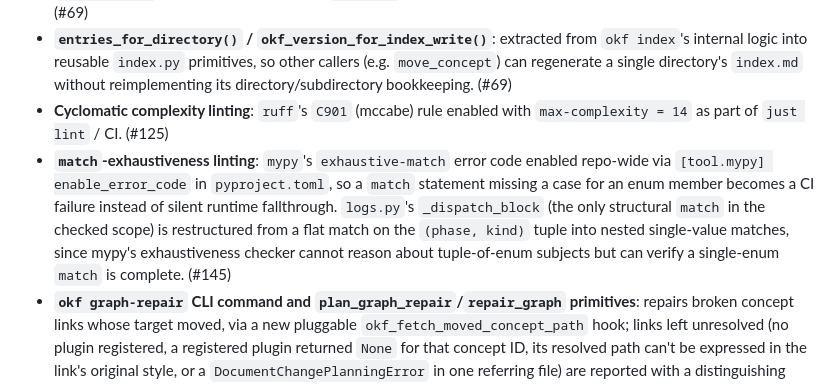
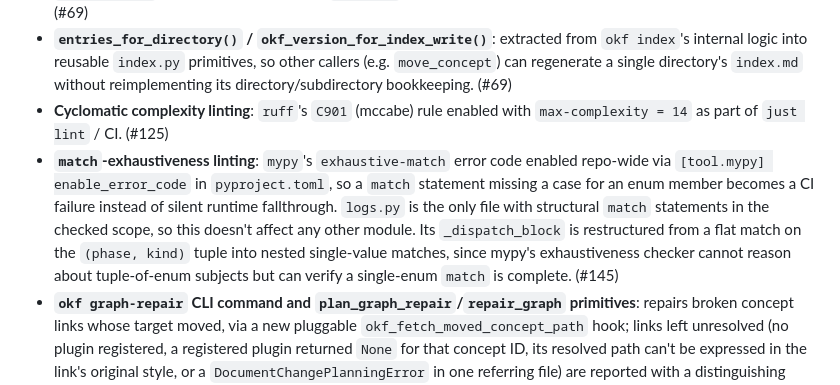
Before and after one commit to xchewtoyx/okf-core, a Markdown page: CHANGELOG.md, the part around the change. Drawn GitHub-style.

Commit message:
Clarify exhaustive-match CHANGELOG wording
The parenthetical read as "logs.py has only one match statement",
which stopped being true once the dispatch and per-item matches
were added; it meant "logs.py is the only file with any".

Co-Authored-By: Claude Sonnet 5 <noreply@anthropic.com>
Claude-Session: https://claude.ai/code/session_013Lr46syTd5ugShyoKLqb2t

```diff
--- a/CHANGELOG.md
+++ b/CHANGELOG.md
@@ -14,7 +14,7 @@ The format follows [Keep a Changelog](https://keepachangelog.com/en/1.1.0/).
 - **`okf move` CLI command and `plan_file_move`/`move_concept` primitives**: relocates a concept file within a bundle while rewriting inbound Markdown links in every referring file, preserving link-graph integrity across the move. `move_concept` also refreshes an existing `index.md` in the source and/or destination directory to reflect the move. (#69)
 - **`entries_for_directory()` / `okf_version_for_index_write()`**: extracted from `okf index`'s internal logic into reusable `index.py` primitives, so other callers (e.g. `move_concept`) can regenerate a single directory's `index.md` without reimplementing its directory/subdirectory bookkeeping. (#69)
 - **Cyclomatic complexity linting**: `ruff`'s `C901` (mccabe) rule enabled with `max-complexity = 14` as part of `just lint` / CI. (#125)
-- **`match`-exhaustiveness linting**: `mypy`'s `exhaustive-match` error code enabled repo-wide via `[tool.mypy] enable_error_code` in `pyproject.toml`, so a `match` statement missing a case for an enum member becomes a CI failure instead of silent runtime fallthrough. `logs.py`'s `_dispatch_block` (the only structural `match` in the checked scope) is restructured from a flat match on the `(phase, kind)` tuple into nested single-value matches, since mypy's exhaustiveness checker cannot reason about tuple-of-enum subjects but can verify a single-enum `match` is complete. (#145)
+- **`match`-exhaustiveness linting**: `mypy`'s `exhaustive-match` error code enabled repo-wide via `[tool.mypy] enable_error_code` in `pyproject.toml`, so a `match` statement missing a case for an enum member becomes a CI failure instead of silent runtime fallthrough. `logs.py` is the only file with structural `match` statements in the checked scope, so this doesn't affect any other module. Its `_dispatch_block` is restructured from a flat match on the `(phase, kind)` tuple into nested single-value matches, since mypy's exhaustiveness checker cannot reason about tuple-of-enum subjects but can verify a single-enum `match` is complete. (#145)
 - **`okf graph-repair` CLI command and `plan_graph_repair`/`repair_graph` primitives**: repairs broken concept links whose target moved, via a new pluggable `okf_fetch_moved_concept_path` hook; links left unresolved (no plugin registered, a registered plugin returned `None` for that concept ID, its resolved path can't be expressed in the link's original style, or a `DocumentChangePlanningError` in one referring file) are reported with a distinguishing reason rather than aborting the run. (#63)
 
 ### Changed
```
